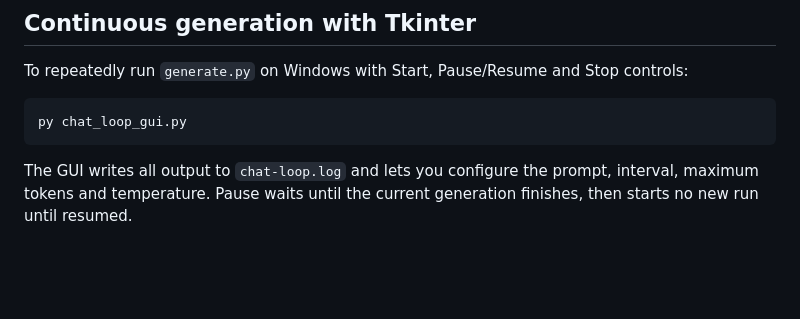
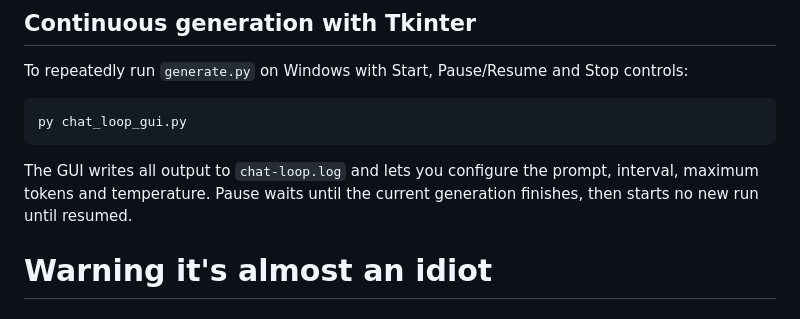
Before and after one commit to SlabyLol/beq-open-source, a Markdown page: README.md, the part around the change. GitHub-like rendering; blank space fills up the shorter version.

````diff
--- a/README.md
+++ b/README.md
@@ -147,3 +147,5 @@ py chat_loop_gui.py
 ```
 
 The GUI writes all output to `chat-loop.log` and lets you configure the prompt, interval, maximum tokens and temperature. Pause waits until the current generation finishes, then starts no new run until resumed.
+
+# Warning it's almost an idiot
````
